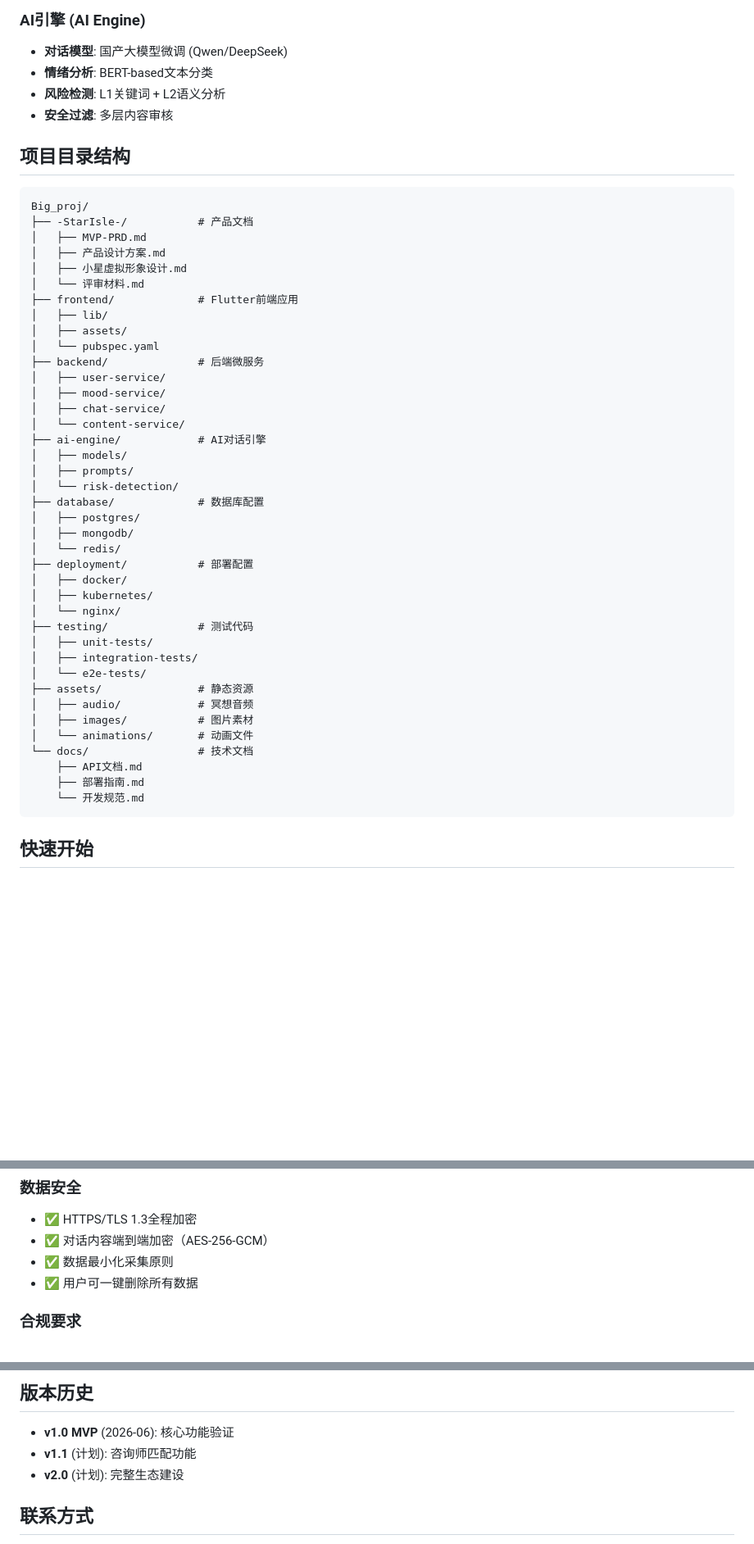
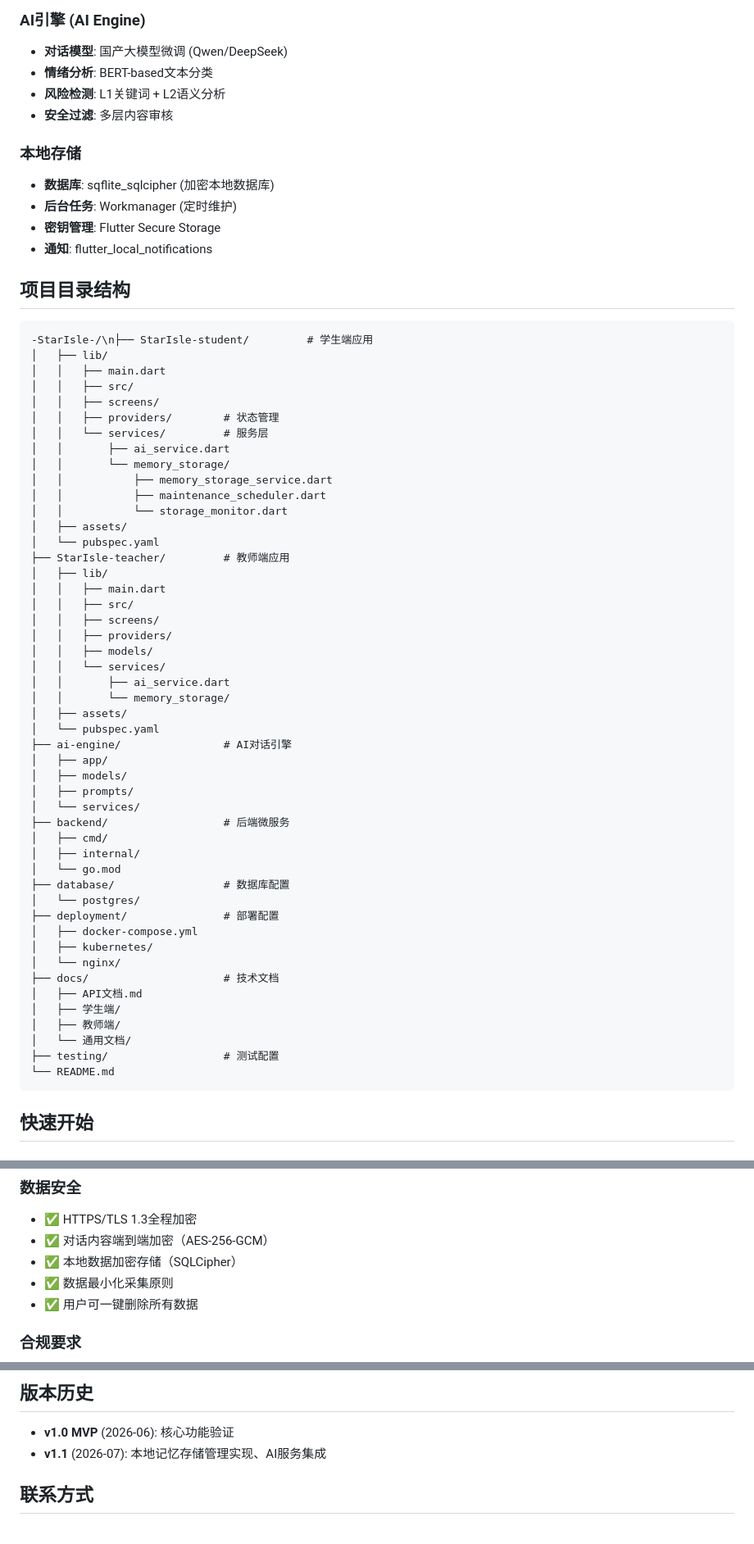
Before and after one commit to user-unknowed/-StarIsle-, a Markdown page: README.md, 3 parts joined by grey strips. Shown at 82% size. GitHub-like rendering; blank space fills up the shorter version.

Commit message:
docs: 更新README文档，反映本地存储管理和AI服务集成
- 更新项目版本为v1.1
- 修正目录结构为双端结构（StarIsle-student/、StarIsle-teacher/）
- 新增本地记忆存储管理功能描述（加密数据库、定时整理、存储监控）
- 新增AI工具中心功能描述
- 补充sqflite_sqlcipher、workmanager、flutter_local_notifications等技术栈
- 新增本地存储技术架构章节
- 更新版本历史记录

````diff
--- a/README.md
+++ b/README.md
@@ -38,48 +48,63 @@
 - **风险检测**: L1关键词 + L2语义分析
 - **安全过滤**: 多层内容审核
 
+### 本地存储
+- **数据库**: sqflite_sqlcipher (加密本地数据库)
+- **后台任务**: Workmanager (定时维护)
+- **密钥管理**: Flutter Secure Storage
+- **通知**: flutter_local_notifications
+
 ## 项目目录结构
 
 ```
-Big_proj/
-├── -StarIsle-/           # 产品文档
-│   ├── MVP-PRD.md
-│   ├── 产品设计方案.md
-│   ├── 小星虚拟形象设计.md
-│   └── 评审材料.md
-├── frontend/             # Flutter前端应用
+-StarIsle-/\n├── StarIsle-student/         # 学生端应用
 │   ├── lib/
+│   │   ├── main.dart
+│   │   ├── src/
+│   │   ├── screens/
+│   │   ├── providers/        # 状态管理
+│   │   └── services/         # 服务层
+│   │       ├── ai_service.dart
+│   │       └── memory_storage/
+│   │           ├── memory_storage_service.dart
+│   │           ├── maintenance_scheduler.dart
+│   │           └── storage_monitor.dart
 │   ├── assets/
 │   └── pubspec.yaml
-├── backend/              # 后端微服务
-│   ├── user-service/
-│   ├── mood-service/
-│   ├── chat-service/
-│   └── content-service/
-├── ai-engine/            # AI对话引擎
+├── StarIsle-teacher/         # 教师端应用
+│   ├── lib/
+│   │   ├── main.dart
+│   │   ├── src/
+│   │   ├── screens/
+│   │   ├── providers/
+│   │   ├── models/
+│   │   └── services/
+│   │       ├── ai_service.dart
+│   │       └── memory_storage/
+│   ├── assets/
+│   └── pubspec.yaml
+├── ai-engine/                # AI对话引擎
+│   ├── app/
 │   ├── models/
 │   ├── prompts/
-│   └── risk-detection/
-├── database/             # 数据库配置
-│   ├── postgres/
-│   ├── mongodb/
-│   └── redis/
-├── deployment/           # 部署配置
-│   ├── docker/
+│   └── services/
+├── backend/                  # 后端微服务
+│   ├── cmd/
+│   ├── internal/
+│   └── go.mod
+├── database/                 # 数据库配置
+│   └── postgres/
+├── deployment/               # 部署配置
+│   ├── docker-compose.yml
 │   ├── kubernetes/
 │   └── nginx/
-├── testing/              # 测试代码
-│   ├── unit-tests/
-│   ├── integration-tests/
-│   └── e2e-tests/
-├── assets/               # 静态资源
-│   ├── audio/            # 冥想音频
-│   ├── images/           # 图片素材
-│   └── animations/       # 动画文件
-└── docs/                 # 技术文档
-    ├── API文档.md
-    ├── 部署指南.md
-    └── 开发规范.md
+├── docs/                     # 技术文档
+│   ├── API文档.md
+│   ├── 学生端/
+│   ├── 教师端/
+│   └── 通用文档/
+├── testing/                  # 测试配置
+└── README.md
 ```
 
 ## 快速开始
@@ -138,6 +164,7 @@ python app/main.py
 ### 数据安全
 - ✅ HTTPS/TLS 1.3全程加密
 - ✅ 对话内容端到端加密（AES-256-GCM）
+- ✅ 本地数据加密存储（SQLCipher）
 - ✅ 数据最小化采集原则
 - ✅ 用户可一键删除所有数据
 
@@ -158,8 +185,7 @@ python app/main.py
 ## 版本历史
 
 - **v1.0 MVP** (2026-06): 核心功能验证
-- **v1.1** (计划): 咨询师匹配功能
-- **v2.0** (计划): 完整生态建设
+- **v1.1** (2026-07): 本地记忆存储管理实现、AI服务集成
 
 ## 联系方式
 
````
Also changed, not shown: other parts of README.md (+25 -14 lines).
